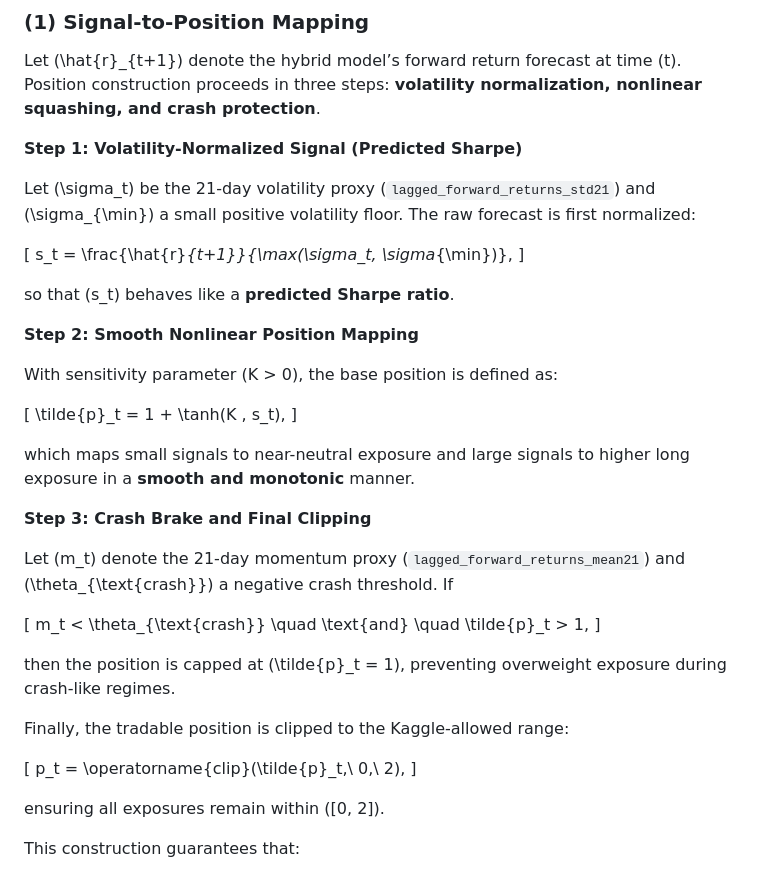
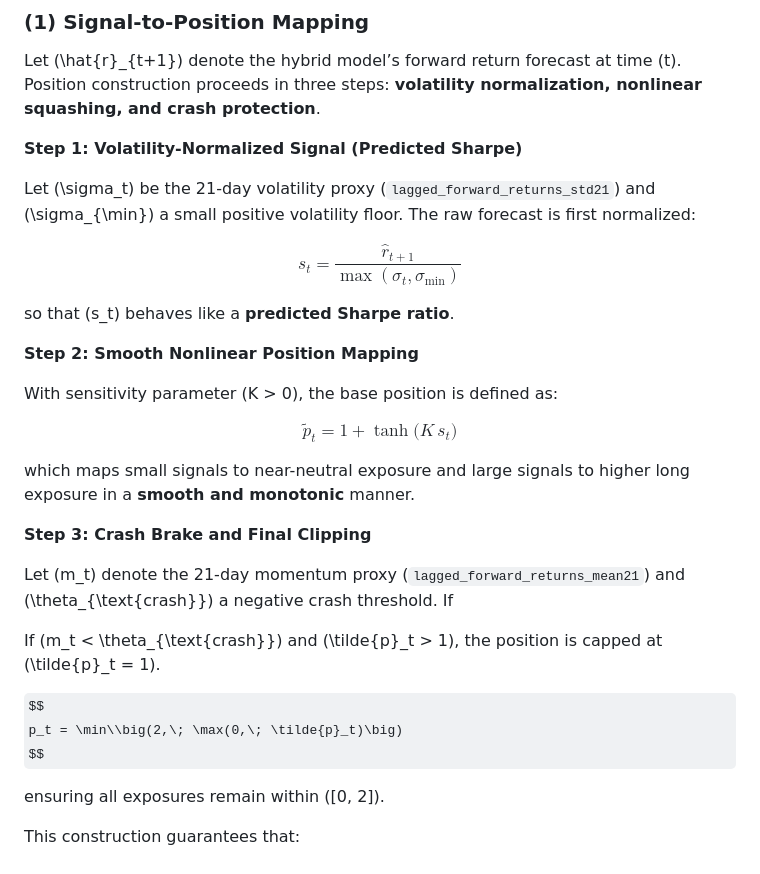
Before and after one commit to xYu-liuliu/Hybrid-Tactical-Allocation-Strategy-S-P-500-, a Markdown page: README.md, the part around the change. Rendered like a GitHub page; some formulas as TeX source.

Commit message:
Refactor mathematical expressions in README
Updated mathematical notation to use LaTeX-style formatting for clarity.

```diff
--- a/README.md
+++ b/README.md
@@ -136,9 +136,9 @@ Position construction proceeds in three steps: **volatility normalization, nonli
 
 Let \(\sigma_t\) be the 21-day volatility proxy (`lagged_forward_returns_std21`) and \(\sigma_{\min}\) a small positive volatility floor. The raw forecast is first normalized:
 
-\[
-s_t = \frac{\hat{r}_{t+1}}{\max(\sigma_t, \sigma_{\min})},
-\]
+$$
+s_t = \frac{\hat{r}_{t+1}}{\max(\sigma_t, \sigma_{\min})}
+$$
 
 so that \(s_t\) behaves like a **predicted Sharpe ratio**.
 
@@ -146,9 +146,9 @@ so that \(s_t\) behaves like a **predicted Sharpe ratio**.
 
 With sensitivity parameter \(K > 0\), the base position is defined as:
 
-\[
-\tilde{p}_t = 1 + \tanh(K \, s_t),
-\]
+$$
+\tilde{p}_t = 1 + \tanh\!\big( K \, s_t \big)
+$$
 
 which maps small signals to near-neutral exposure and large signals to higher long exposure in a **smooth and monotonic** manner.
 
@@ -156,17 +156,11 @@ which maps small signals to near-neutral exposure and large signals to higher lo
 
 Let \(m_t\) denote the 21-day momentum proxy (`lagged_forward_returns_mean21`) and \(\theta_{\text{crash}}\) a negative crash threshold. If
 
-\[
-m_t < \theta_{\text{crash}} \quad \text{and} \quad \tilde{p}_t > 1,
-\]
+If \(m_t < \theta_{\text{crash}}\) and \(\tilde{p}_t > 1\), the position is capped at \(\tilde{p}_t = 1\).
 
-then the position is capped at \(\tilde{p}_t = 1\), preventing overweight exposure during crash-like regimes.
-
-Finally, the tradable position is clipped to the Kaggle-allowed range:
-
-\[
-p_t = \operatorname{clip}(\tilde{p}_t,\ 0,\ 2),
-\]
+$$
+p_t = \min\\big(2,\; \max(0,\; \tilde{p}_t)\big)
+$$
 
 ensuring all exposures remain within \([0, 2]\).
 
```
